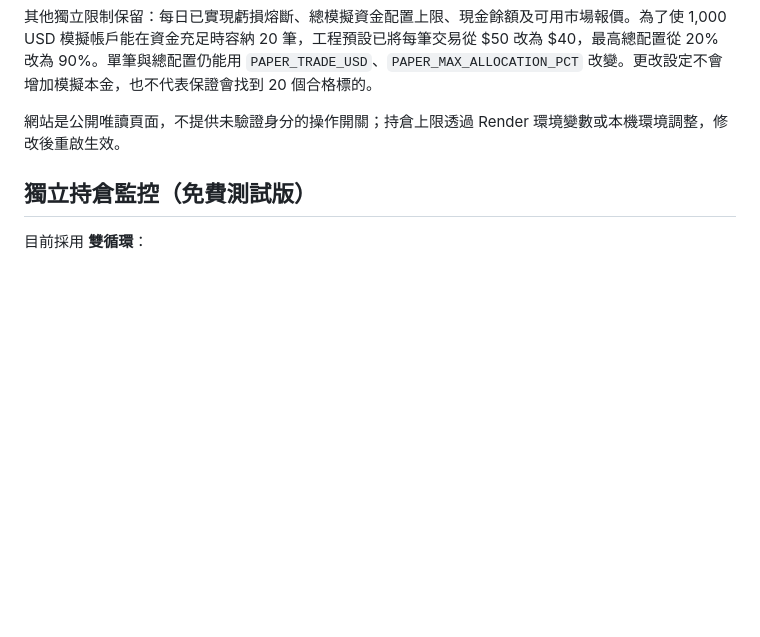
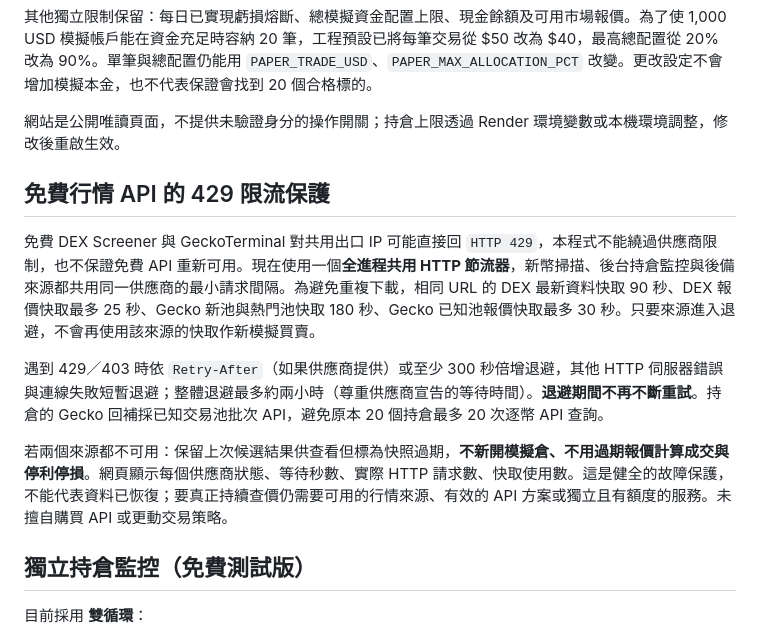
Before and after one commit to Cks120091/-okx-usdt-radar, a Markdown page: README.md, the part around the change. Drawn GitHub-style; blank space fills up the shorter version.

Commit message:
docs(feed): explain shared request budget, fresh-only caching, 429 fallback, no stale paper fills

```diff
--- a/README.md
+++ b/README.md
@@ -22,6 +22,14 @@
 其他獨立限制保留：每日已實現虧損熔斷、總模擬資金配置上限、現金餘額及可用市場報價。為了使 1,000 USD 模擬帳戶能在資金充足時容納 20 筆，工程預設已將每筆交易從 $50 改為 $40，最高總配置從 20% 改為 90%。單筆與總配置仍能用 `PAPER_TRADE_USD`、`PAPER_MAX_ALLOCATION_PCT` 改變。更改設定不會增加模擬本金，也不代表保證會找到 20 個合格標的。
 
 網站是公開唯讀頁面，不提供未驗證身分的操作開關；持倉上限透過 Render 環境變數或本機環境調整，修改後重啟生效。
+
+## 免費行情 API 的 429 限流保護
+
+免費 DEX Screener 與 GeckoTerminal 對共用出口 IP 可能直接回 `HTTP 429`，本程式不能繞過供應商限制，也不保證免費 API 重新可用。現在使用一個**全進程共用 HTTP 節流器**，新幣掃描、後台持倉監控與後備來源都共用同一供應商的最小請求間隔。為避免重複下載，相同 URL 的 DEX 最新資料快取 90 秒、DEX 報價快取最多 25 秒、Gecko 新池與熱門池快取 180 秒、Gecko 已知池報價快取最多 30 秒。只要來源進入退避，不會再使用該來源的快取作新模擬買賣。
+
+遇到 429／403 時依 `Retry-After`（如果供應商提供）或至少 300 秒倍增退避，其他 HTTP 伺服器錯誤與連線失敗短暫退避；整體退避最多約兩小時（尊重供應商宣告的等待時間）。**退避期間不再不斷重試**。持倉的 Gecko 回補採已知交易池批次 API，避免原本 20 個持倉最多 20 次逐幣 API 查詢。
+
+若兩個來源都不可用：保留上次候選結果供查看但標為快照過期，**不新開模擬倉、不用過期報價計算成交與停利停損**。網頁顯示每個供應商狀態、等待秒數、實際 HTTP 請求數、快取使用數。這是健全的故障保護，不能代表資料已恢復；要真正持續查價仍需要可用的行情來源、有效的 API 方案或獨立且有額度的服務。未擅自購買 API 或更動交易策略。
 
 ## 獨立持倉監控（免費測試版）
 
```
